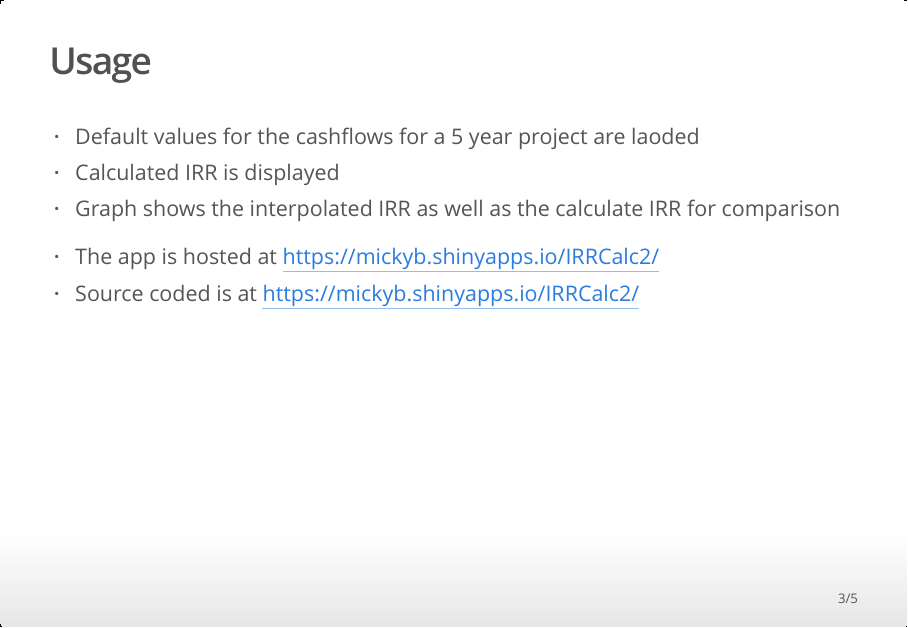
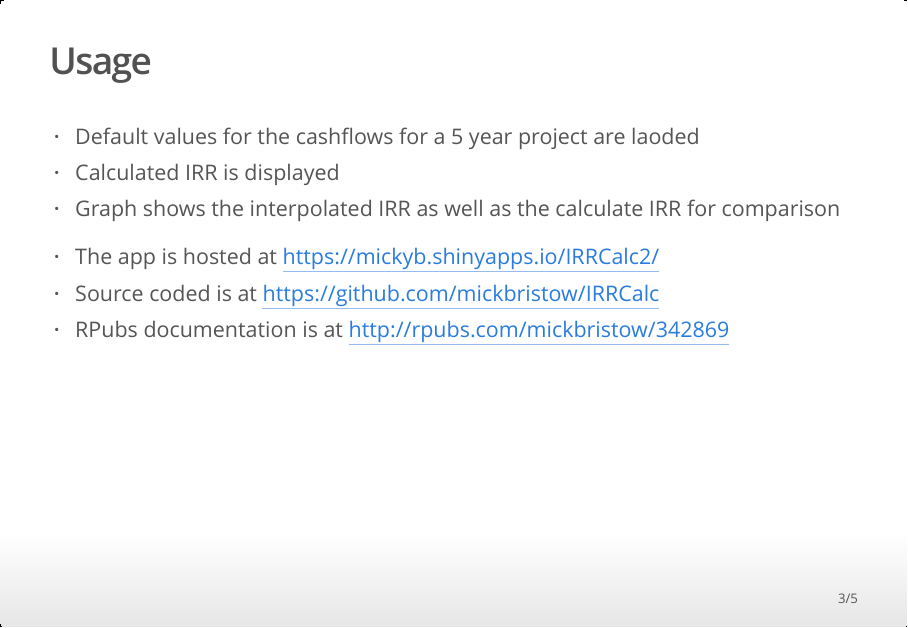
Before and after one commit to mickbristow/IRRCalc, an R Markdown document (IRRCalc.Rmd): page 3 of 5. The pictures show the output file IRRCalc.html that the author committed with the source, opened offline.

Commit message:
Final Effort

```diff
--- a/IRRCalc.Rmd
+++ b/IRRCalc.Rmd
@@ -25,7 +25,8 @@ By adjusting the two discount factors used to be as close to the IRR, the two fi
 - Graph shows the interpolated IRR as well as the calculate IRR for comparison
 
 - The app is hosted at https://mickyb.shinyapps.io/IRRCalc2/
-- Source coded is at https://mickyb.shinyapps.io/IRRCalc2/
+- Source coded is at https://github.com/mickbristow/IRRCalc
+- RPubs documentation is at http://rpubs.com/mickbristow/342869
 
 ## Code snippets
 
```
Also changed, not shown: IRRCalc.html, 1 other file.
